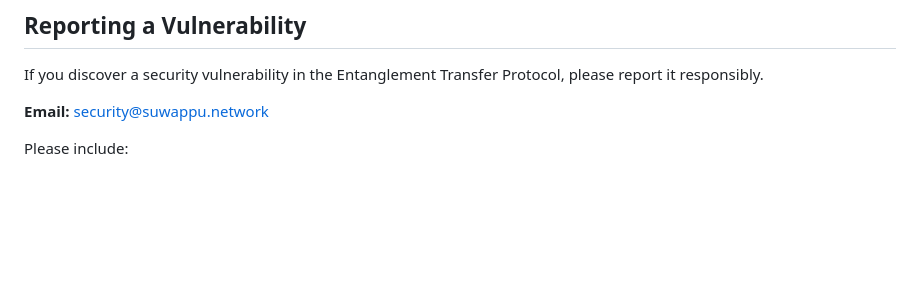
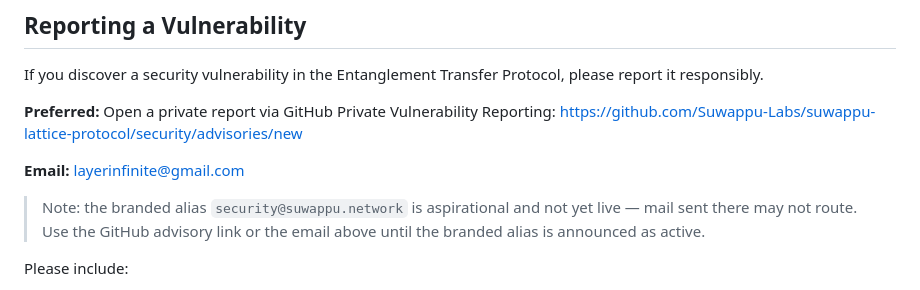
Before and after one commit to nanofaxcopy/suwappu-lattice-protocol, a Markdown page: SECURITY.md, the part around the change. GitHub-like rendering; blank space fills up the shorter version.

Commit message:
docs(security): route disclosures to known-good contacts
The branded alias security@suwappu.network is aspirational / not yet live
per the workspace security.txt, so reports may not route. Normalize
SECURITY.md to the project's known-good contacts (matching the satellites
and sibling suwappu-db):

- Prefer GitHub Private Vulnerability Reporting (advisories/new)
- Email -> layerinfinite@gmail.com, with an honest note that the branded
  security@ alias is not yet live

No PGP key added, no SLA changes. SECURITY.md only.

```diff
--- a/SECURITY.md
+++ b/SECURITY.md
@@ -5,7 +5,14 @@
 If you discover a security vulnerability in the Entanglement Transfer Protocol,
 please report it responsibly.
 
-**Email:** security@suwappu.network
+**Preferred:** Open a private report via GitHub Private Vulnerability Reporting:
+<https://github.com/Suwappu-Labs/suwappu-lattice-protocol/security/advisories/new>
+
+**Email:** layerinfinite@gmail.com
+
+> Note: the branded alias `security@suwappu.network` is aspirational and not
+> yet live — mail sent there may not route. Use the GitHub advisory link or
+> the email above until the branded alias is announced as active.
 
 Please include:
 - Description of the vulnerability
```
